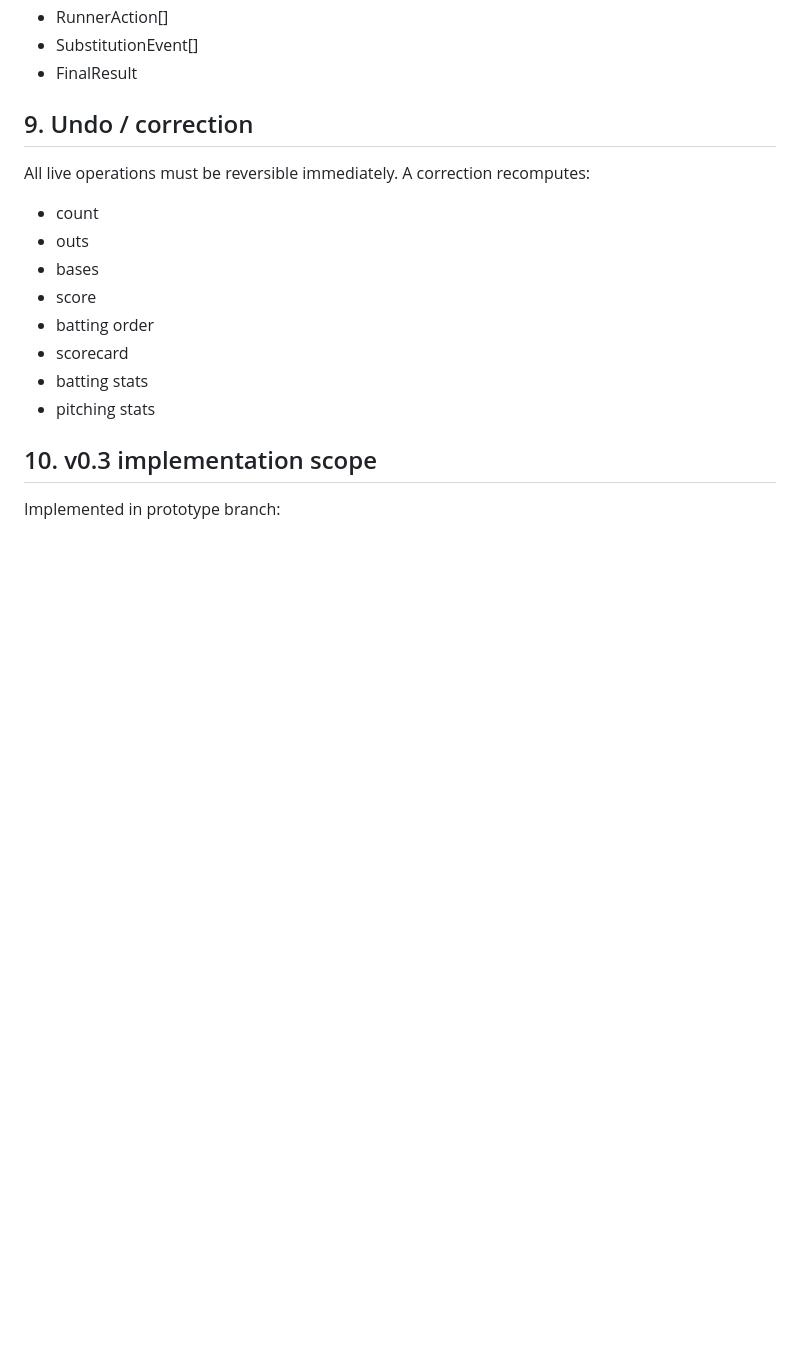
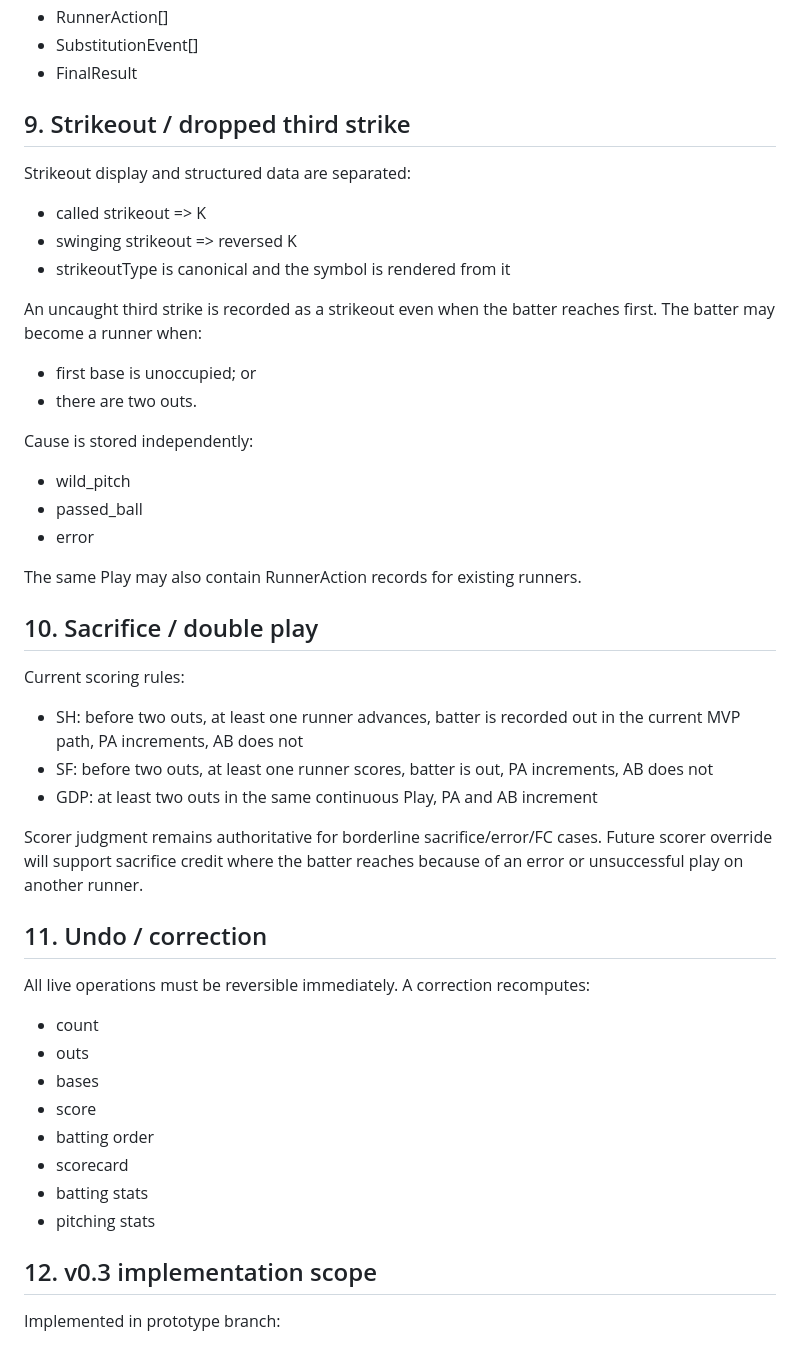
Before and after one commit to Mr-Gyushisama/-history-map-quiz, a Markdown page: ballnote-v0.3/SCOREBOOK_SPEC.md, the part around one of its changes. GitHub-like rendering; blank space fills up the shorter version.

Commit message:
BALLNOTE v0.3: document sacrifice double-play and dropped-third rules

```diff
--- a/ballnote-v0.3/SCOREBOOK_SPEC.md
+++ b/ballnote-v0.3/SCOREBOOK_SPEC.md
@@ -129,7 +129,33 @@ Score notation is generated from:
 - SubstitutionEvent[]
 - FinalResult
 
-## 9. Undo / correction
+## 9. Strikeout / dropped third strike
+Strikeout display and structured data are separated:
+- called strikeout => K
+- swinging strikeout => reversed K
+- strikeoutType is canonical and the symbol is rendered from it
+
+An uncaught third strike is recorded as a strikeout even when the batter reaches first.
+The batter may become a runner when:
+- first base is unoccupied; or
+- there are two outs.
+
+Cause is stored independently:
+- wild_pitch
+- passed_ball
+- error
+
+The same Play may also contain RunnerAction records for existing runners.
+
+## 10. Sacrifice / double play
+Current scoring rules:
+- SH: before two outs, at least one runner advances, batter is recorded out in the current MVP path, PA increments, AB does not
+- SF: before two outs, at least one runner scores, batter is out, PA increments, AB does not
+- GDP: at least two outs in the same continuous Play, PA and AB increment
+
+Scorer judgment remains authoritative for borderline sacrifice/error/FC cases. Future scorer override will support sacrifice credit where the batter reaches because of an error or unsuccessful play on another runner.
+
+## 11. Undo / correction
 All live operations must be reversible immediately.
 A correction recomputes:
 - count
@@ -141,7 +167,7 @@ A correction recomputes:
 - batting stats
 - pitching stats
 
-## 10. v0.3 implementation scope
+## 12. v0.3 implementation scope
 Implemented in prototype branch:
 - pitch marks retained per PA
 - ground/fly/liner symbols
```
Also changed, not shown: other parts of ballnote-v0.3/SCOREBOOK_SPEC.md (+11 -2 lines).
